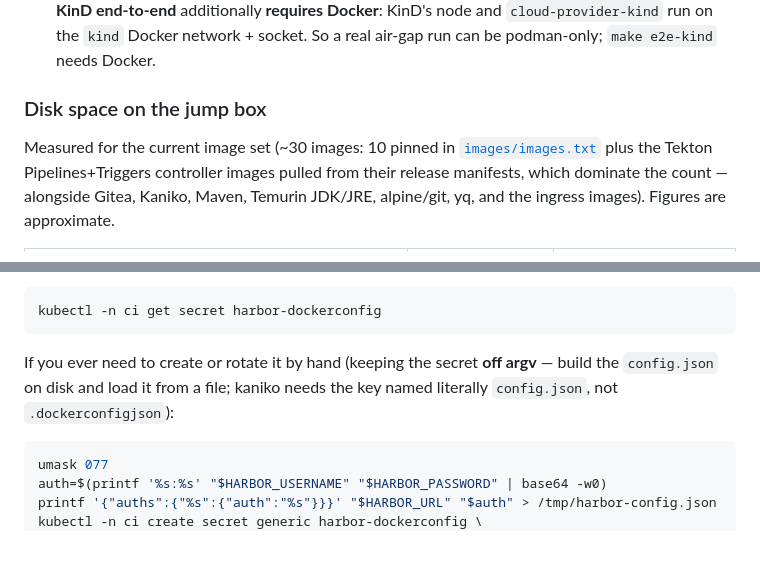
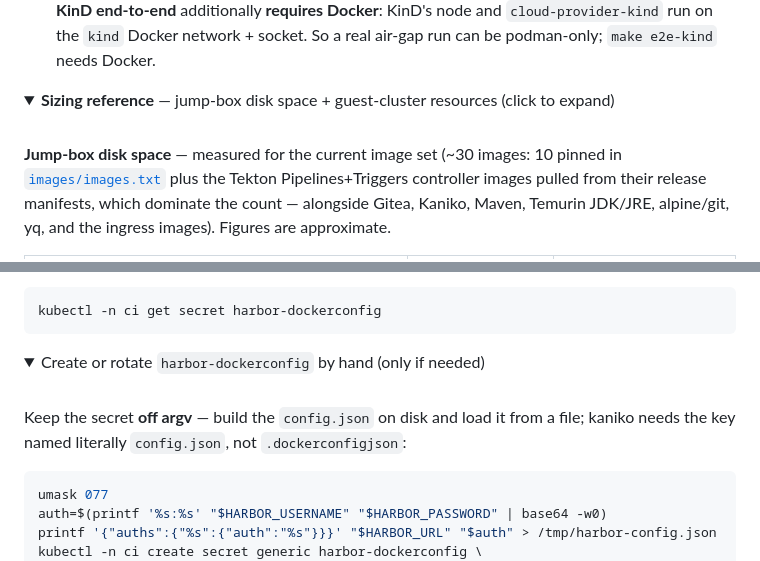
Before and after one commit to AndriyKalashnykov/vks-airgap-cicd, a Markdown page: README.md, 2 parts joined by grey strips. GitHub-like rendering; folded sections open.

````diff
--- a/README.md
+++ b/README.md
@@ -110,9 +113,12 @@ make deps                                  # installs the full jump-box toolchai
   **requires Docker**: KinD's node and `cloud-provider-kind` run on the `kind` Docker network +
   socket. So a real air-gap run can be podman-only; `make e2e-kind` needs Docker.
 
-### Disk space on the jump box
+<details>
+<summary><strong>Sizing reference</strong> — jump-box disk space + guest-cluster resources (click to expand)</summary>
 
-Measured for the current image set (~30 images: 10 pinned in
+<br>
+
+**Jump-box disk space** — measured for the current image set (~30 images: 10 pinned in
 [`images/images.txt`](images/images.txt) plus the Tekton Pipelines+Triggers controller
 images pulled from their release manifests, which dominate the count — alongside Gitea,
 Kaniko, Maven, Temurin JDK/JRE, alpine/git, yq, and the ingress images). Figures are approximate.
@@ -390,9 +400,13 @@ Check whether it already exists:
 kubectl -n ci get secret harbor-dockerconfig
 ```
 
-If you ever need to create or rotate it by hand (keeping the secret **off argv** — build the
-`config.json` on disk and load it from a file; kaniko needs the key named literally
-`config.json`, not `.dockerconfigjson`):
+<details>
+<summary>Create or rotate <code>harbor-dockerconfig</code> by hand (only if needed)</summary>
+
+<br>
+
+Keep the secret **off argv** — build the `config.json` on disk and load it from a file; kaniko
+needs the key named literally `config.json`, not `.dockerconfigjson`:
 
 ```bash
 umask 077
````
Also changed, not shown: other parts of README.md (+26 -12 lines), docs/diagrams/out/airgap.png (added), docs/diagrams/out/container.png, docs/diagrams/out/context.png, docs/diagrams/out/deployment.png, 5 other files.
